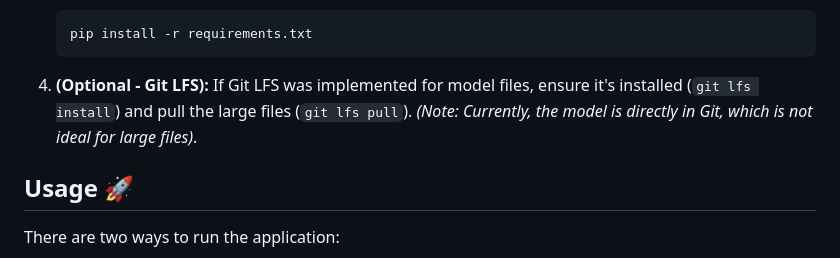
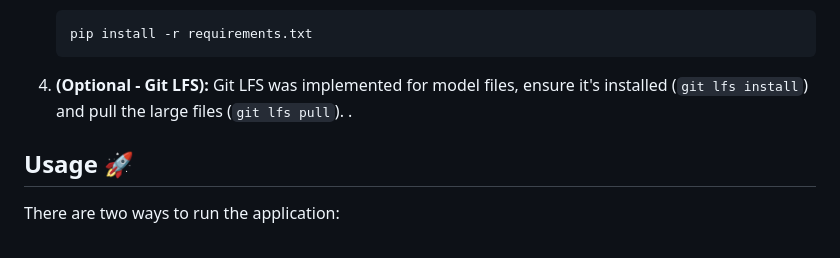
Before and after one commit to Hussny-06/VerifyAI, a Markdown page: README.md, the part around the change. Drawn GitHub-style.

Commit message:
Update Git LFS note in README

````diff
--- a/README.md
+++ b/README.md
@@ -55,7 +55,7 @@ VerifyAI is an AI-powered tool designed to detect deepfake images, distinguishin
     pip install -r requirements.txt
     ```
 
-4. **(Optional - Git LFS):** If Git LFS was implemented for model files, ensure it's installed (`git lfs install`) and pull the large files (`git lfs pull`). *(Note: Currently, the model is directly in Git, which is not ideal for large files)*.
+4. **(Optional - Git LFS):** Git LFS was implemented for model files, ensure it's installed (`git lfs install`) and pull the large files (`git lfs pull`). .
 
 ## Usage 🚀
 
````
